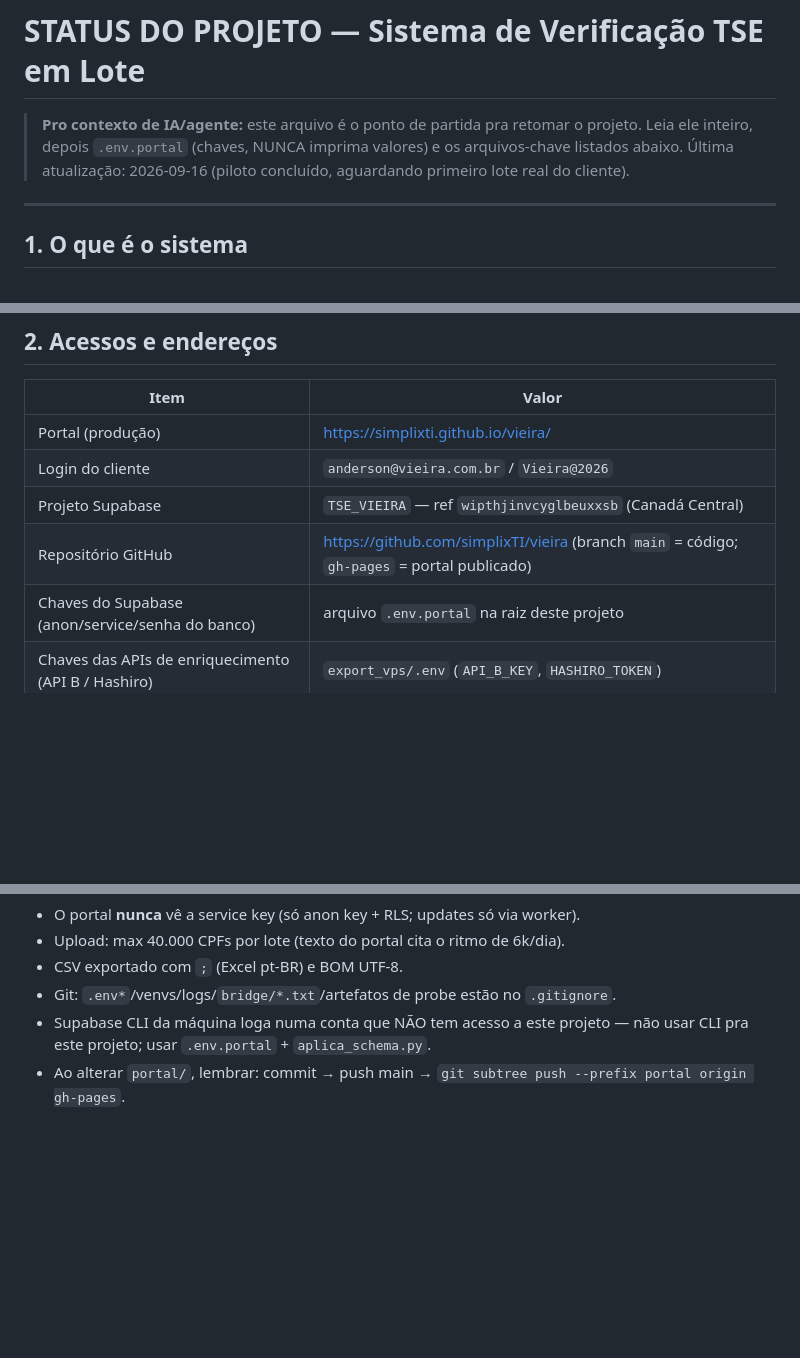
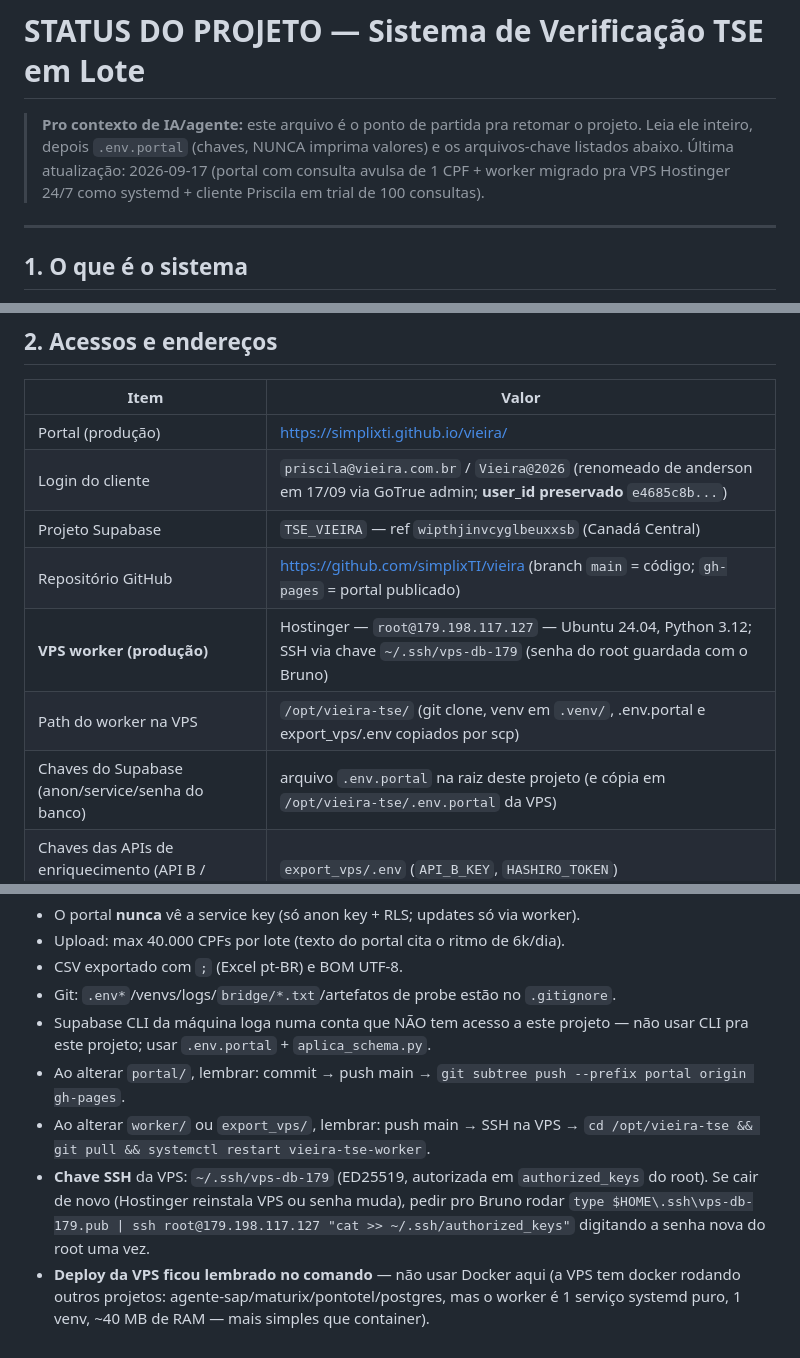
Before and after one commit to simplixTI/vieira, a Markdown page: STATUS.md, 3 parts joined by grey strips. Rendered like a GitHub page; blank space fills up the shorter version.

```diff
--- a/STATUS.md
+++ b/STATUS.md
@@ -2,7 +2,7 @@
 
 > **Pro contexto de IA/agente:** este arquivo é o ponto de partida pra retomar o projeto.
 > Leia ele inteiro, depois `.env.portal` (chaves, NUNCA imprima valores) e os arquivos-chave listados abaixo.
-> Última atualização: 2026-09-16 (piloto concluído, aguardando primeiro lote real do cliente).
+> Última atualização: 2026-09-17 (portal com consulta avulsa de 1 CPF + worker migrado pra VPS Hostinger 24/7 como systemd + cliente Priscila em trial de 100 consultas).
 
 ---
 
@@ -21,10 +21,12 @@ nascimento via APIs pagas) → consulta TSE → grava resultado → dashboard at
 | Item | Valor |
 |---|---|
 | Portal (produção) | https://simplixti.github.io/vieira/ |
-| Login do cliente | `anderson@vieira.com.br` / `Vieira@2026` |
+| Login do cliente | `priscila@vieira.com.br` / `Vieira@2026` (renomeado de anderson em 17/09 via GoTrue admin; **user_id preservado** `e4685c8b...`) |
 | Projeto Supabase | `TSE_VIEIRA` — ref `wipthjinvcyglbeuxxsb` (Canadá Central) |
 | Repositório GitHub | https://github.com/simplixTI/vieira (branch `main` = código; `gh-pages` = portal publicado) |
-| Chaves do Supabase (anon/service/senha do banco) | arquivo `.env.portal` na raiz deste projeto |
+| **VPS worker (produção)** | Hostinger — `root@179.198.117.127` — Ubuntu 24.04, Python 3.12; SSH via chave `~/.ssh/vps-db-179` (senha do root guardada com o Bruno) |
+| Path do worker na VPS | `/opt/vieira-tse/` (git clone, venv em `.venv/`, .env.portal e export_vps/.env copiados por scp) |
+| Chaves do Supabase (anon/service/senha do banco) | arquivo `.env.portal` na raiz deste projeto (e cópia em `/opt/vieira-tse/.env.portal` da VPS) |
 | Chaves das APIs de enriquecimento (API B / Hashiro) | `export_vps/.env` (`API_B_KEY`, `HASHIRO_TOKEN`) |
 | Webhook de alertas do worker (opcional) | `NOTIFY_WEBHOOK_URL` em `export_vps/.env` |
 
@@ -139,3 +181,12 @@ Hashiro (fallback): `https://hashirosearch.squareweb.app/?token=...&cpf1={cpf}`
 - Supabase CLI da máquina loga numa conta que NÃO tem acesso a este projeto — não usar CLI
   pra este projeto; usar `.env.portal` + `aplica_schema.py`.
 - Ao alterar `portal/`, lembrar: commit → push main → `git subtree push --prefix portal origin gh-pages`.
+- Ao alterar `worker/` ou `export_vps/`, lembrar: push main → SSH na VPS →
+  `cd /opt/vieira-tse && git pull && systemctl restart vieira-tse-worker`.
+- **Chave SSH** da VPS: `~/.ssh/vps-db-179` (ED25519, autorizada em `authorized_keys` do root).
+  Se cair de novo (Hostinger reinstala VPS ou senha muda), pedir pro Bruno rodar
+  `type $HOME\.ssh\vps-db-179.pub | ssh root@179.198.117.127 "cat >> ~/.ssh/authorized_keys"`
+  digitando a senha nova do root uma vez.
+- **Deploy da VPS ficou lembrado no comando** — não usar Docker aqui (a VPS tem docker rodando
+  outros projetos: agente-sap/maturix/pontotel/postgres, mas o worker é 1 serviço systemd puro,
+  1 venv, ~40 MB de RAM — mais simples que container).
```
Also changed, not shown: other parts of STATUS.md (+47 -7 lines).
